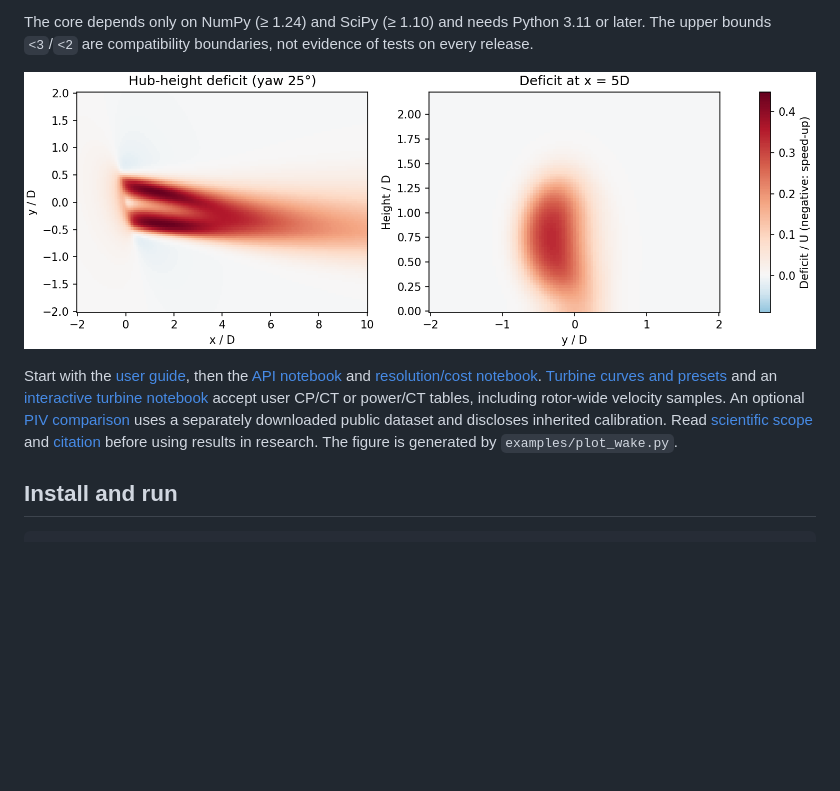
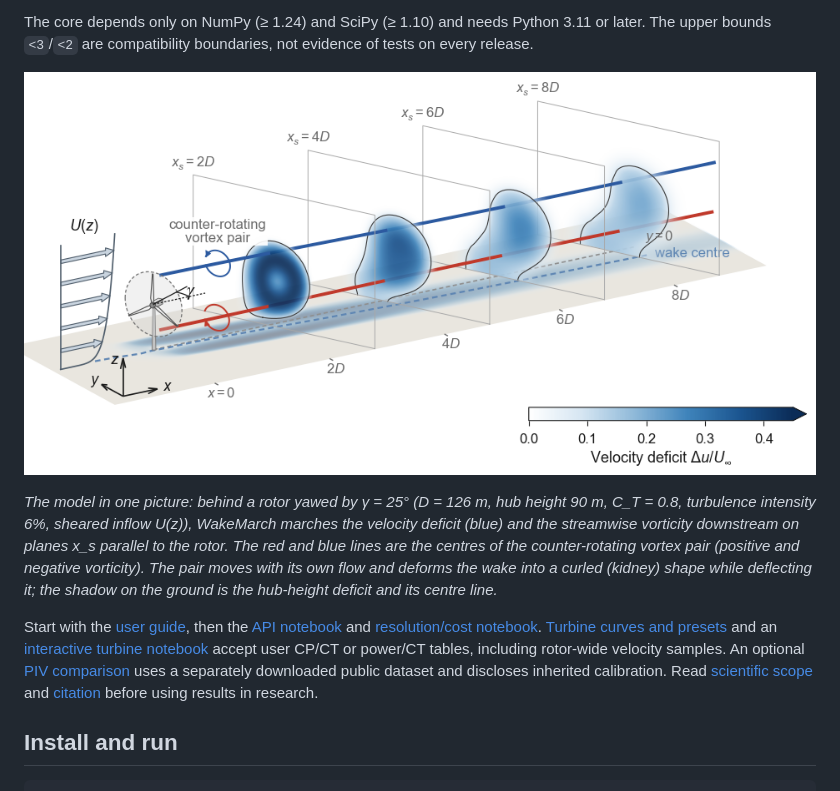
Before and after one commit to haibuihoang/wakemarch, a Markdown page: README.md, the part around one of its changes. GitHub-like rendering; pictures changed too: docs/images/overview.png (added), docs/images/wake.png; blank space fills up the shorter version.

Commit message:
README: overview figure and plotting example (deficit blue)

```diff
--- a/README.md
+++ b/README.md
@@ -13,7 +13,13 @@ The core depends only on NumPy (≥ 1.24) and SciPy (≥ 1.10) and needs
 Python 3.11 or later. The upper bounds `<3`/`<2` are compatibility boundaries,
 not evidence of tests on every release.
 
-![WakeMarch hub-height and cross-plane wake](https://raw.githubusercontent.com/haibuihoang/wakemarch/main/docs/images/wake.png)
+![WakeMarch: the curled wake of a yawed turbine, marched downstream on planes parallel to the rotor](https://raw.githubusercontent.com/haibuihoang/wakemarch/main/docs/images/overview.png)
+
+*The model in one picture: behind a rotor yawed by γ = 25° (D = 126 m, hub height 90 m, C_T = 0.8,
+turbulence intensity 6%, sheared inflow U(z)), WakeMarch marches the velocity deficit (blue) and the
+streamwise vorticity downstream on planes x_s parallel to the rotor. The red and blue lines are the
+centres of the counter-rotating vortex pair (positive and negative vorticity). The pair moves with its own flow and deforms the wake into a curled (kidney)
+shape while deflecting it; the shadow on the ground is the hub-height deficit and its centre line.*
 
 Start with the [user guide](https://github.com/haibuihoang/wakemarch/blob/main/docs/USER_GUIDE.md), then the
 [API notebook](https://github.com/haibuihoang/wakemarch/blob/main/examples/wakemarch_api_test.ipynb) and
@@ -24,7 +30,7 @@ or power/CT tables, including rotor-wide velocity samples.
 An optional [PIV comparison](https://github.com/haibuihoang/wakemarch/blob/main/examples/wakemarch_piv_validation.ipynb) uses a
 separately downloaded public dataset and discloses inherited calibration.
 Read [scientific scope](https://github.com/haibuihoang/wakemarch/blob/main/docs/SCIENCE.md) and [citation](https://github.com/haibuihoang/wakemarch/blob/main/CITATION.md) before
-using results in research. The figure is generated by `examples/plot_wake.py`.
+using results in research.
 
 ## Install and run
 
```
Also changed, not shown: other parts of README.md (+35 -0 lines), CHANGELOG.md (+3 -0 lines), 1 other file.
